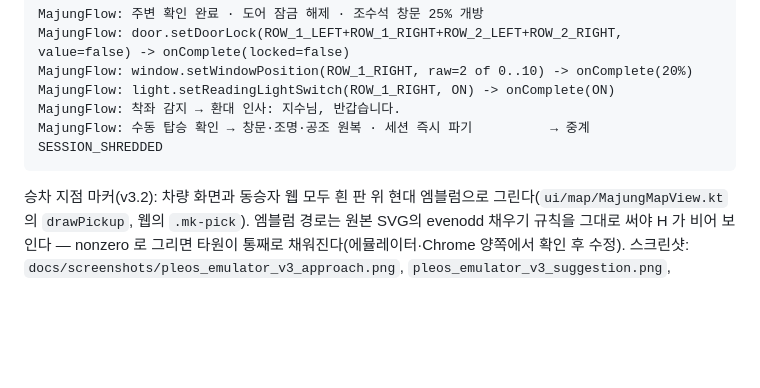
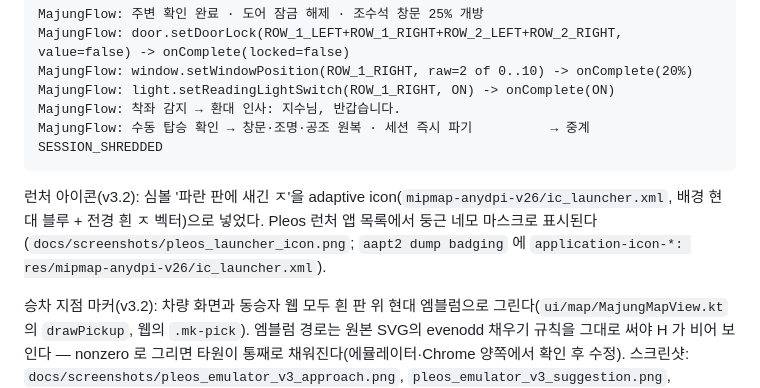
Before and after one commit to Evvvaaaaan/majung-pleos-connect, a Markdown page: docs/verification/pleos_emulator_evidence.md, the part around the change. Drawn GitHub-style; blank space fills up the shorter version.

````diff
--- a/docs/verification/pleos_emulator_evidence.md
+++ b/docs/verification/pleos_emulator_evidence.md
@@ -81,6 +81,8 @@ MajungFlow: 착좌 감지 → 환대 인사: 지수님, 반갑습니다.
 MajungFlow: 수동 탑승 확인 → 창문·조명·공조 원복 · 세션 즉시 파기          → 중계 SESSION_SHREDDED
 ```
 
+런처 아이콘(v3.2): 심볼 '파란 판에 새긴 ㅈ'을 adaptive icon(`mipmap-anydpi-v26/ic_launcher.xml`, 배경 현대 블루 + 전경 흰 ㅈ 벡터)으로 넣었다. Pleos 런처 앱 목록에서 둥근 네모 마스크로 표시된다 (`docs/screenshots/pleos_launcher_icon.png`; `aapt2 dump badging` 에 `application-icon-*: res/mipmap-anydpi-v26/ic_launcher.xml`).
+
 승차 지점 마커(v3.2): 차량 화면과 동승자 웹 모두 흰 판 위 현대 엠블럼으로 그린다(`ui/map/MajungMapView.kt`의 `drawPickup`, 웹의 `.mk-pick`). 엠블럼 경로는 원본 SVG의 evenodd 채우기 규칙을 그대로 써야 H 가 비어 보인다 — nonzero 로 그리면 타원이 통째로 채워진다(에뮬레이터·Chrome 양쪽에서 확인 후 수정). 스크린샷: `docs/screenshots/pleos_emulator_v3_approach.png`, `pleos_emulator_v3_suggestion.png`, `passenger_web_v3.png`.
 
 접근 제어(v3.1): 중계 서버는 차량 키(`X-Majung-Car-Key`)와 동승자 토큰(`?t=`)을 세션 생성 시 받아 두고, 키 없는 차량 쪽 호출과 토큰 없는 동승자 쪽 호출을 403으로 거부한다. `node relay-server/verify_e2e_sse.mjs`가 허용·거부 경로를 모두 검증한다.
````
Also changed, not shown: README.md (+3 -0 lines), docs/screenshots/pleos_launcher_icon.png (added), 8 other files.
